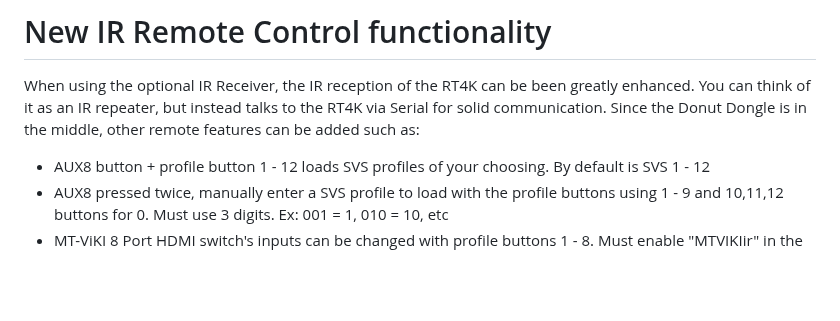
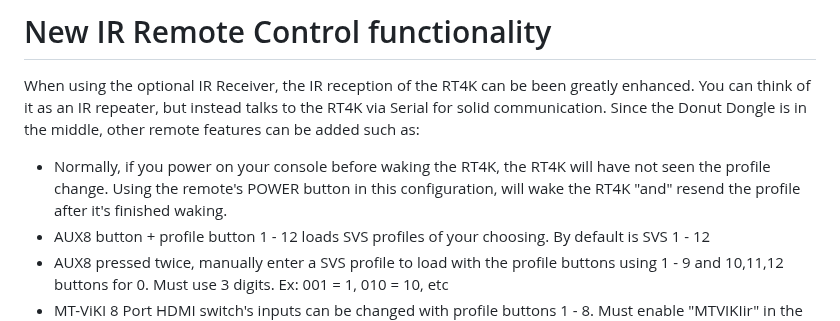
Before and after one commit to svirant/DonutDongle, a Markdown page: README.md, the part around the change. Rendered like a GitHub page; blank space fills up the shorter version.

Commit message:
waking RT4K with remote will also resend the current profile after it's finished waking

```diff
--- a/README.md
+++ b/README.md
@@ -52,6 +52,7 @@ For details, refer to the ["How to Use"](https://github.com/svirant/DonutDongle/
 ----------------
 # New IR Remote Control functionality
 When using the optional IR Receiver, the IR reception of the RT4K can be been greatly enhanced. You can think of it as an IR repeater, but instead talks to the RT4K via Serial for solid communication. Since the Donut Dongle is in the middle, other remote features can be added such as:
+ - Normally, if you power on your console before waking the RT4K, the RT4K will have not seen the profile change. Using the remote's POWER button in this configuration, will wake the RT4K "and" resend the profile after it's finished waking.
  - AUX8 button + profile button 1 - 12 loads SVS profiles of your choosing. By default is SVS 1 - 12
  - AUX8 pressed twice, manually enter a SVS profile to load with the profile buttons using 1 - 9 and 10,11,12 buttons for 0. Must use 3 digits. Ex: 001 = 1, 010 = 10, etc
  - MT-ViKI 8 Port HDMI switch's inputs can be changed with profile buttons 1 - 8. Must enable "MTVIKIir" in the options section of the .ino
```
